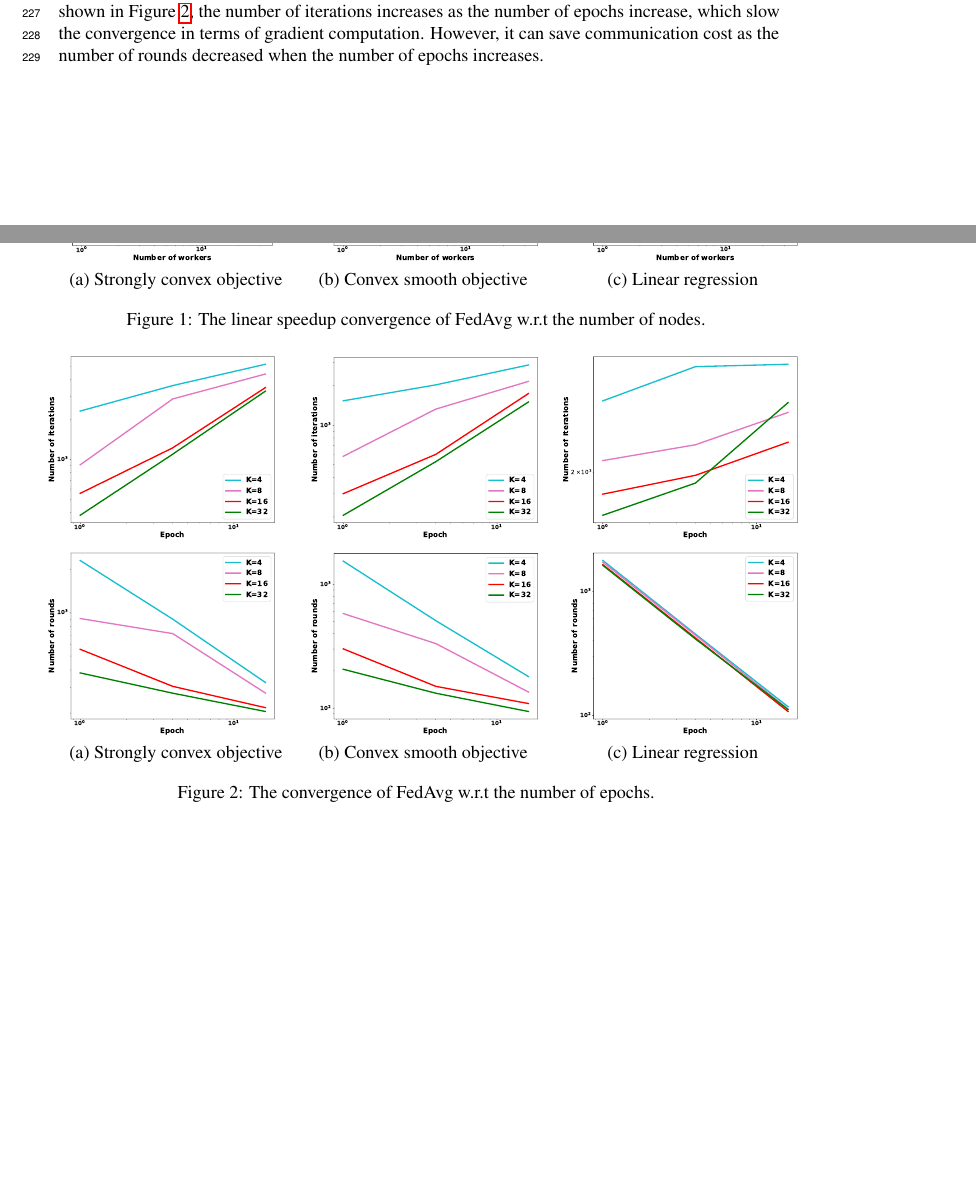
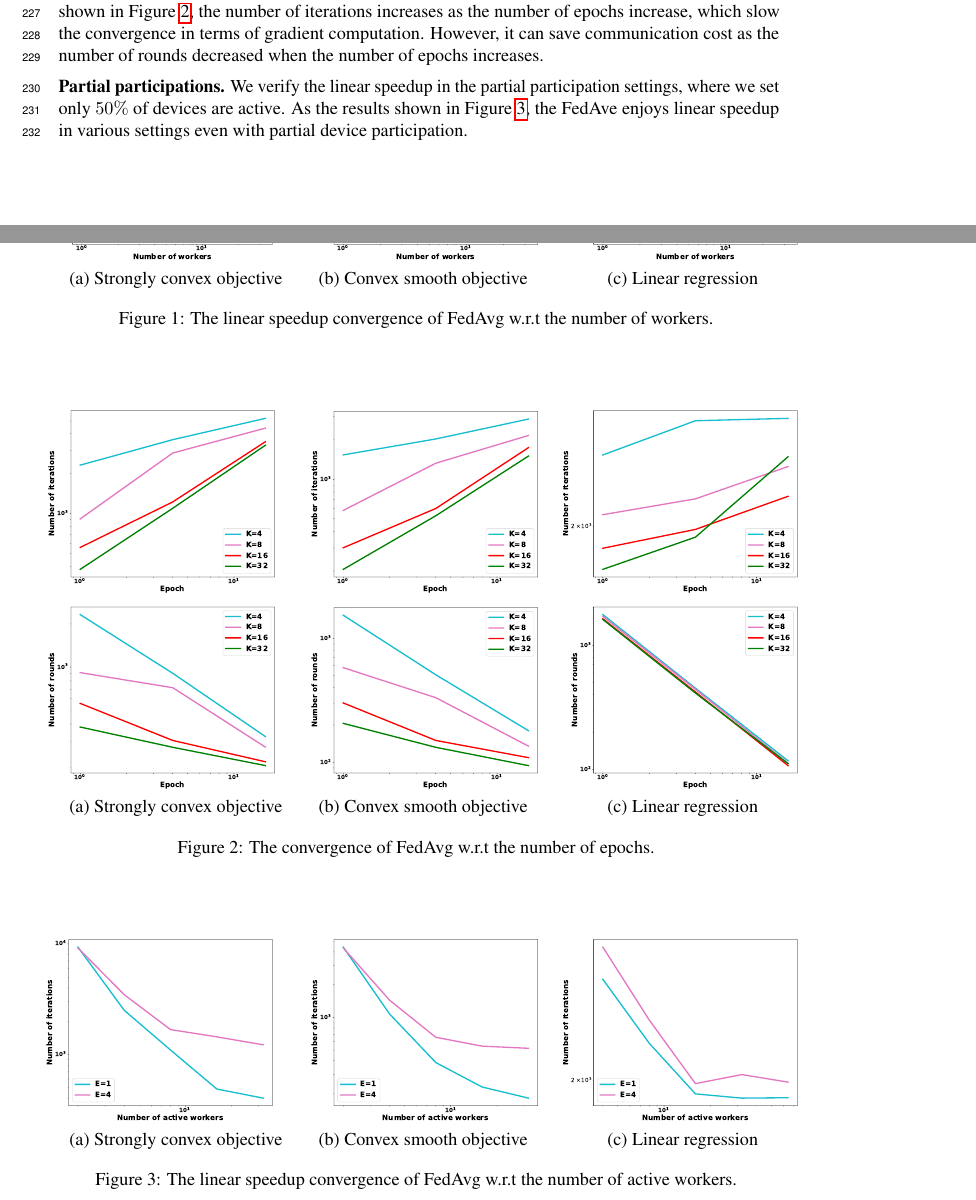
Before and after one commit to KaixiangLin/federated-learning, a LaTeX paper (source/main_old.tex, which reads source/sec_exp.tex): two parts of pages 8 and 9 of 51 before the commit and two parts of pages 8 and 9 of 52 after it, joined at a grey line, cut so that both start at the same text, the shorter picture padded with empty space. Compiled offline with pdfLaTeX.

Commit message:
parital device participation

```diff
--- a/source/sec_exp.tex
+++ b/source/sec_exp.tex
@@ -44,6 +44,12 @@ terms of gradient computation. However, it can save communication cost as
 the number of rounds decreased when the number of epochs increases.
 
 
+\textbf{Partial participations.} We verify the linear speedup in the
+partial participation settings, where we set only $50\%$ of devices
+are active. As the results shown in Figure~\ref{fig:partial}, the
+FedAve enjoys linear speedup in various settings even with partial
+device participation.
+
 \begin{figure}
 \centering
 	\begin{tabular}{ccc}
@@ -52,7 +58,7 @@ the number of rounds decreased when the number of epochs increases.
 \includegraphics[width=0.33\textwidth]{fig/paper-linregressionspeedupNodesT-min-linearregressionw8a-epsilon002-reg0.pdf}\\
 (a) Strongly convex objective & (b) Convex smooth objective & (c) Linear regression
 	\end{tabular}
-\caption{The linear speedup convergence of FedAvg w.r.t the number of nodes. }
+\caption{The linear speedup convergence of FedAvg w.r.t the number of workers. }
 \label{fig:speedup}
 \end{figure}
 
@@ -70,3 +76,15 @@ the number of rounds decreased when the number of epochs increases.
 \caption{The convergence of FedAvg w.r.t the number of epochs. }
 \label{fig:e}
 \end{figure}
+
+\begin{figure}
+\centering
+	\begin{tabular}{ccc}
+	\hspace{-2em}\includegraphics[width=0.33\textwidth]{fig/paper-partialstronglycvxsmthspeedupNodesT-min-w8a-epsilon0131-reg1e-05.pdf} &
+\includegraphics[width=0.33\textwidth]{fig/paper-partialcvxsmoothspeedupNodesT-min-w8a-epsilon0134-reg0.pdf} &
+\includegraphics[width=0.33\textwidth]{fig/paper-partiallinregressionspeedupNodesT-min-linearregressionw8a-epsilon002-reg0.pdf}\\
+(a) Strongly convex objective & (b) Convex smooth objective & (c) Linear regression
+	\end{tabular}
+\caption{The linear speedup convergence of FedAvg w.r.t the number of active workers. }
+\label{fig:partial}
+\end{figure}
```
Also changed, not shown: source/fig/paper-partialcvxsmoothspeedupNodesT-min-w8a-epsilon0134-reg0.pdf (added), source/fig/paper-partiallinregressionspeedupNodesT-min-linearregressionw8a-epsilon002-reg0.pdf (added), source/fig/paper-partialstronglycvxsmthspeedupNodesT-min-w8a-epsilon0131-reg1e-05.pdf (added).
